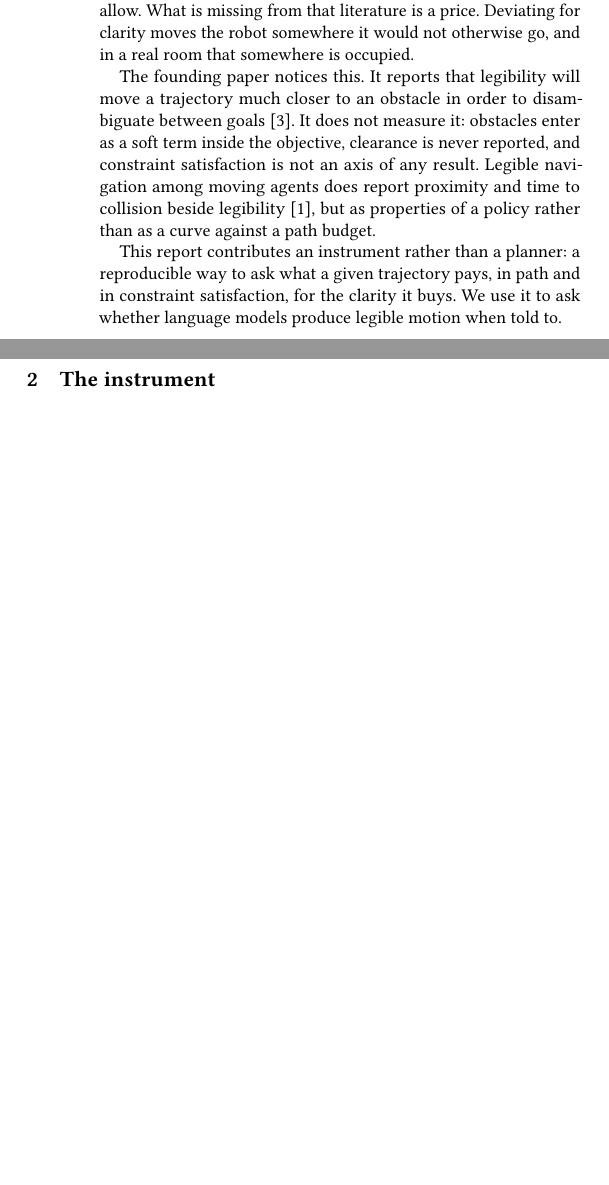
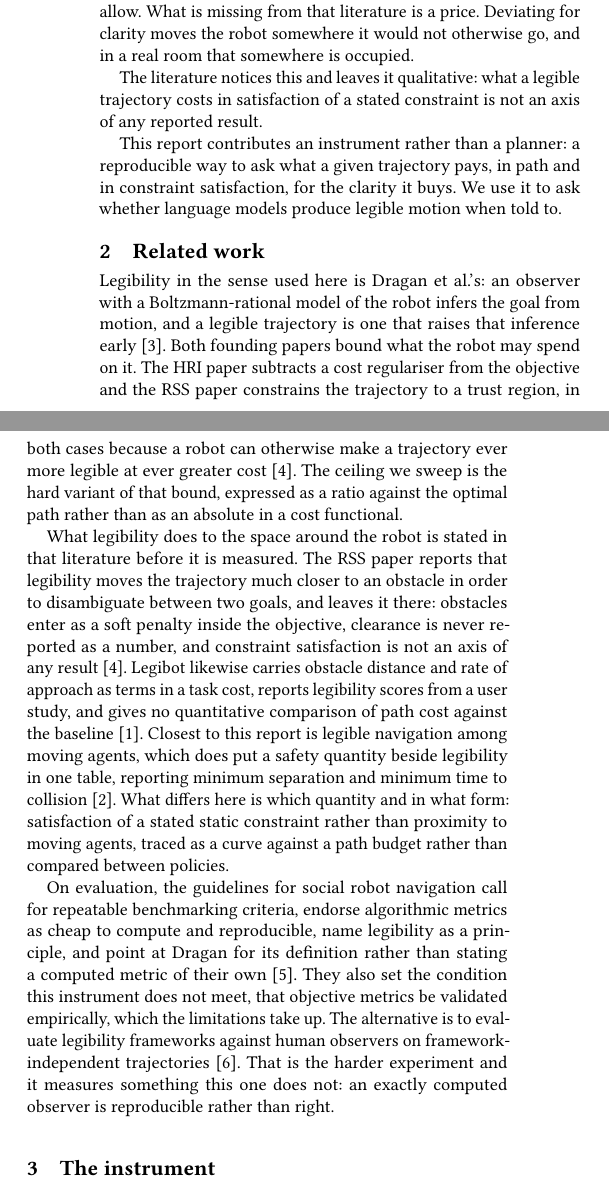
Before and after one commit to munawarkazmi/legible-motion-bench, a LaTeX paper (paper/paper.tex): two parts of the columns of page 1 of 2 before the commit and two parts of the columns of page 1 of 3 after it, joined at a grey line, cut so that both start at the same text, the shorter picture padded with empty space. Compiled offline with pdfLaTeX.

Commit message:
Related work says what six read papers say, and the introduction stops saying it twice

```diff
--- a/paper/paper.tex
+++ b/paper/paper.tex
@@ -68,19 +68,56 @@ than efficiency alone would allow. What is missing from that literature
 is a price. Deviating for clarity moves the robot somewhere it would not
 otherwise go, and in a real room that somewhere is occupied.
 
-The founding paper notices this. It reports that legibility will move a
-trajectory much closer to an obstacle in order to disambiguate between
-goals~\cite{dragan2013generating}. It does not measure it: obstacles
-enter as a soft term inside the objective, clearance is never reported,
-and constraint satisfaction is not an axis of any result. Legible
-navigation among moving agents does report proximity and time to
-collision beside legibility~\cite{bastarache2023legible}, but as
-properties of a policy rather than as a curve against a path budget.
+The literature notices this and leaves it qualitative: what a legible
+trajectory costs in satisfaction of a stated constraint is not an axis of
+any reported result.
 
 This report contributes an instrument rather than a planner: a
 reproducible way to ask what a given trajectory pays, in path and in
 constraint satisfaction, for the clarity it buys. We use it to ask
 whether language models produce legible motion when told to.
+
+\section{Related work}
+
+Legibility in the sense used here is Dragan et al.'s: an observer with a
+Boltzmann-rational model of the robot infers the goal from motion, and a
+legible trajectory is one that raises that inference early
+\cite{dragan2013legibility}. Both founding papers bound what the robot may
+spend on it. The HRI paper subtracts a cost regulariser from the objective
+and the RSS paper constrains the trajectory to a trust region, in both
+cases because a robot can otherwise make a trajectory ever more legible at
+ever greater cost \cite{dragan2013generating}. The ceiling we sweep is the
+hard variant of that bound, expressed as a ratio against the optimal path
+rather than as an absolute in a cost functional.
+
+What legibility does to the space around the robot is stated in that
+literature before it is measured. The RSS paper reports that legibility
+moves the trajectory much closer to an obstacle in order to disambiguate
+between two goals, and leaves it there: obstacles enter as a soft penalty
+inside the objective, clearance is never reported as a number, and
+constraint satisfaction is not an axis of any result
+\cite{dragan2013generating}. Legibot likewise carries obstacle distance
+and rate of approach as terms in a task cost, reports legibility scores
+from a user study, and gives no quantitative comparison of path cost
+against the baseline \cite{amirian2024legibot}. Closest to this report is
+legible navigation among moving agents, which does put a safety quantity
+beside legibility in one table, reporting minimum separation and minimum
+time to collision \cite{bastarache2023legible}. What differs here is which
+quantity and in what form: satisfaction of a stated static constraint
+rather than proximity to moving agents, traced as a curve against a path
+budget rather than compared between policies.
+
+On evaluation, the guidelines for social robot navigation call for
+repeatable benchmarking criteria, endorse algorithmic metrics as cheap to
+compute and reproducible, name legibility as a principle, and point at
+Dragan for its definition rather than stating a computed metric of their
+own \cite{francis2025principles}. They also set the condition this
+instrument does not meet, that objective metrics be validated empirically,
+which the limitations take up. The alternative is to evaluate legibility
+frameworks against human observers on framework-independent trajectories
+\cite{wallkotter2022evaluating}. That is the harder experiment and it
+measures something this one does not: an exactly computed observer is
+reproducible rather than right.
 
 \section{The instrument}
 
```
Also changed, not shown: paper/STATUS.md (+20 -14 lines), paper/references.bib (+2 -2 lines), paper/verification_log.md (+10 -4 lines), paper/paper.pdf.
